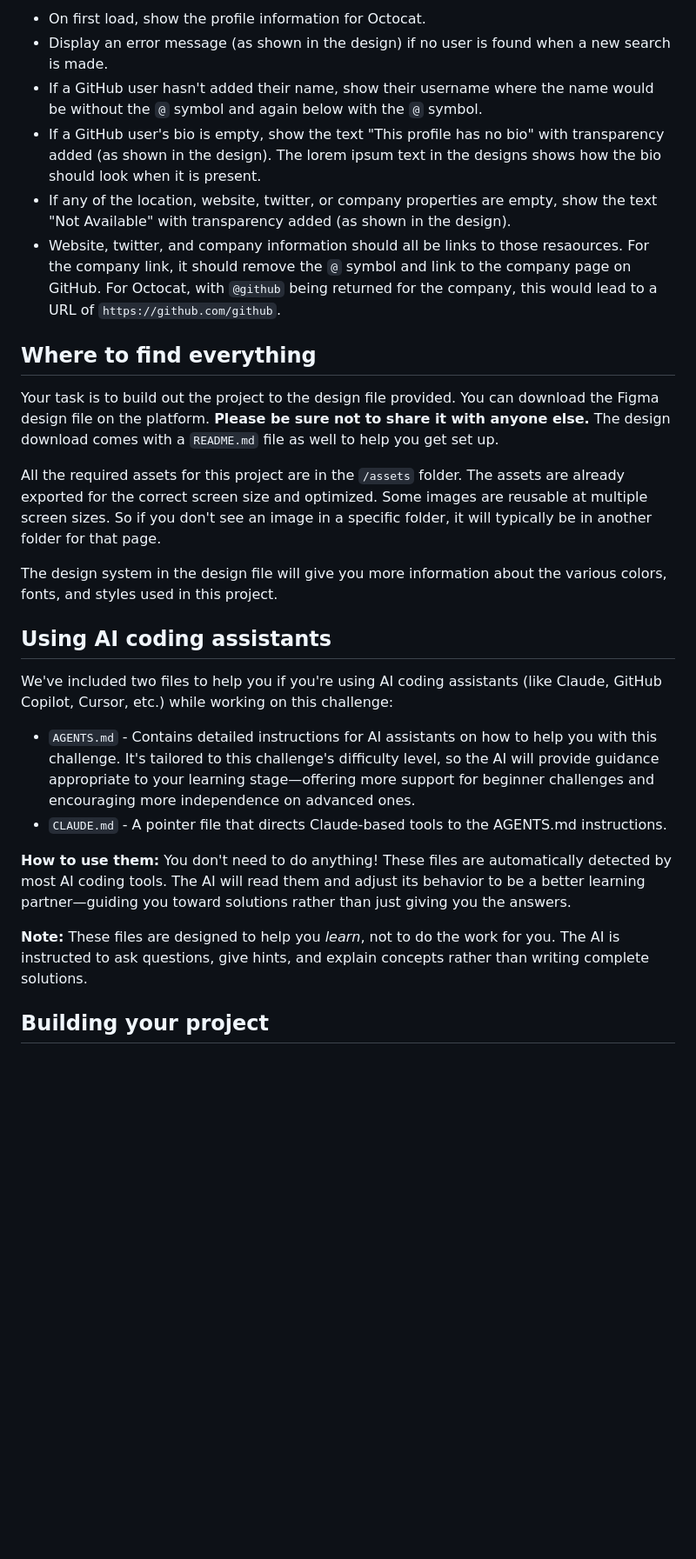
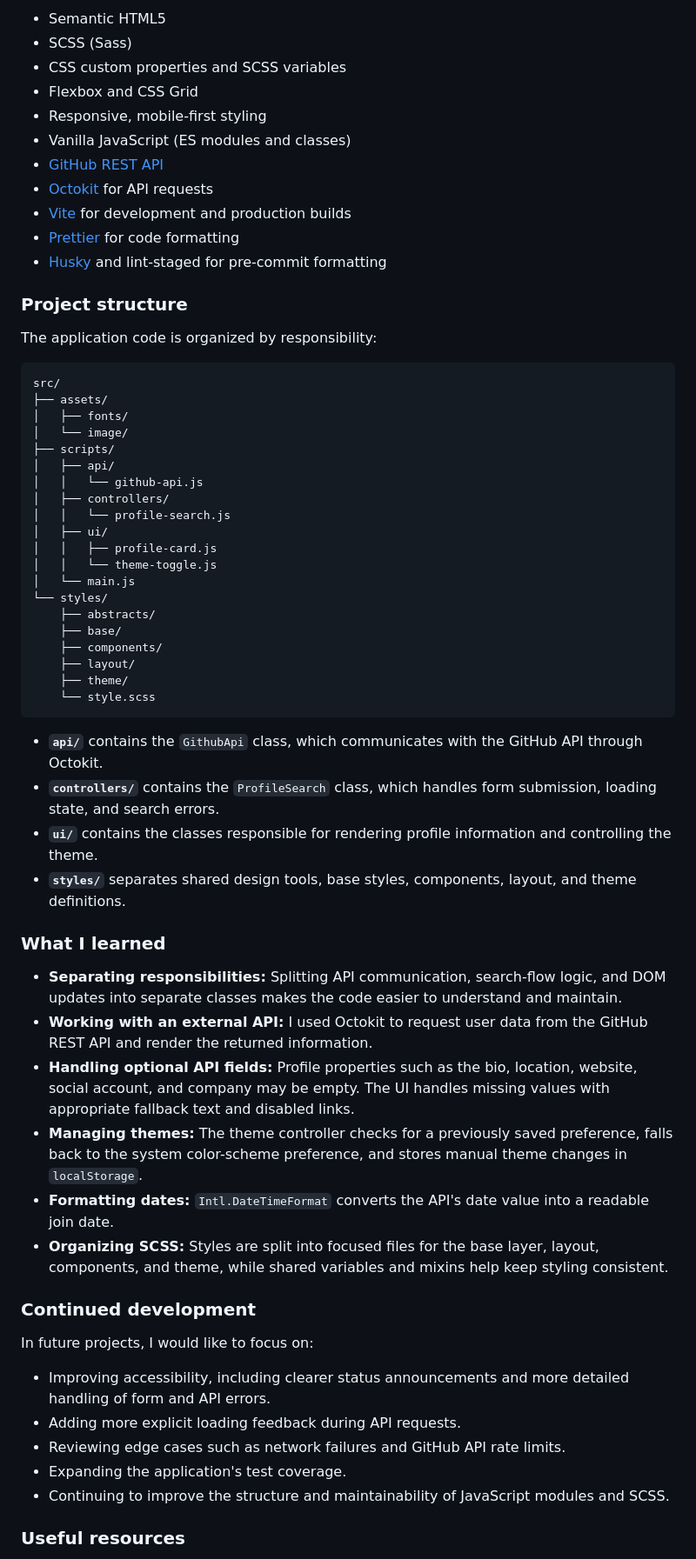
Before and after one commit to runny-life/github-user-search-app, a Markdown page: README.md, the part around one of its changes. Shown at 87% size. Drawn GitHub-style; blank space fills up the shorter version.

Commit message:
docs: update README.md

````diff
--- a/README.md
+++ b/README.md
@@ -35,29 +58,72 @@ The GitHub users API endpoint is `https://api.github.com/users/:username`. So, i
 
-- On first load, show the profile information for Octocat.
-- Display an error message (as shown in the design) if no user is found when a new search is made.
-- If a GitHub user hasn't added their name, show their username where the name would be without the `@` symbol and again below with the `@` symbol.
-- If a GitHub user's bio is empty, show the text "This profile has no bio" with transparency added (as shown in the design). The lorem ipsum text in the designs shows how the bio should look when it is present.
-- If any of the location, website, twitter, or company properties are empty, show the text "Not Available" with transparency added (as shown in the design).
-- Website, twitter, and company information should all be links to those resaources. For the company link, it should remove the `@` symbol and link to the company page on GitHub. For Octocat, with `@github` being returned for the company, this would lead to a URL of `https://github.com/github`.
+- Semantic HTML5
+- SCSS (Sass)
+- CSS custom properties and SCSS variables
+- Flexbox and CSS Grid
+- Responsive, mobile-first styling
+- Vanilla JavaScript (ES modules and classes)
+- [GitHub REST API](https://docs.github.com/en/rest/users/users)
+- [Octokit](https://github.com/octokit/octokit.js) for API requests
+- [Vite](https://vite.dev/) for development and production builds
+- [Prettier](https://prettier.io/) for code formatting
+- [Husky](https://typicode.github.io/husky/) and lint-staged for pre-commit formatting
 
-## Where to find everything
+### Project structure
 
-Your task is to build out the project to the design file provided. You can download the Figma design file on the platform. **Please be sure not to share it with anyone else.** The design download comes with a `README.md` file as well to help you get set up.
+The application code is organized by responsibility:
 
-All the required assets for this project are in the `/assets` folder. The assets are already exported for the correct screen size and optimized. Some images are reusable at multiple screen sizes. So if you don't see an image in a specific folder, it will typically be in another folder for that page.
+```text
+src/
+├── assets/
+│   ├── fonts/
+│   └── image/
+├── scripts/
+│   ├── api/
+│   │   └── github-api.js
+│   ├── controllers/
+│   │   └── profile-search.js
+│   ├── ui/
+│   │   ├── profile-card.js
+│   │   └── theme-toggle.js
+│   └── main.js
+└── styles/
+    ├── abstracts/
+    ├── base/
+    ├── components/
+    ├── layout/
+    ├── theme/
+    └── style.scss
+```
 
-The design system in the design file will give you more information about the various colors, fonts, and styles used in this project.
+- **`api/`** contains the `GithubApi` class, which communicates with the GitHub API through Octokit.
+- **`controllers/`** contains the `ProfileSearch` class, which handles form submission, loading state, and search
+  errors.
+- **`ui/`** contains the classes responsible for rendering profile information and controlling the theme.
+- **`styles/`** separates shared design tools, base styles, components, layout, and theme definitions.
 
-## Using AI coding assistants
+### What I learned
 
-We've included two files to help you if you're using AI coding assistants (like Claude, GitHub Copilot, Cursor, etc.) while working on this challenge:
+- **Separating responsibilities:** Splitting API communication, search-flow logic, and DOM updates into separate classes
+  makes the code easier to understand and maintain.
+- **Working with an external API:** I used Octokit to request user data from the GitHub REST API and render the returned
+  information.
+- **Handling optional API fields:** Profile properties such as the bio, location, website, social account, and company
+  may be empty. The UI handles missing values with appropriate fallback text and disabled links.
+- **Managing themes:** The theme controller checks for a previously saved preference, falls back to the system
+  color-scheme preference, and stores manual theme changes in `localStorage`.
+- **Formatting dates:** `Intl.DateTimeFormat` converts the API's date value into a readable join date.
+- **Organizing SCSS:** Styles are split into focused files for the base layer, layout, components, and theme, while
+  shared variables and mixins help keep styling consistent.
 
-- `AGENTS.md` - Contains detailed instructions for AI assistants on how to help you with this challenge. It's tailored to this challenge's difficulty level, so the AI will provide guidance appropriate to your learning stage—offering more support for beginner challenges and encouraging more independence on advanced ones.
-- `CLAUDE.md` - A pointer file that directs Claude-based tools to the AGENTS.md instructions.
+### Continued development
 
-**How to use them:** You don't need to do anything! These files are automatically detected by most AI coding tools. The AI will read them and adjust its behavior to be a better learning partner—guiding you toward solutions rather than just giving you the answers.
+In future projects, I would like to focus on:
 
-**Note:** These files are designed to help you _learn_, not to do the work for you. The AI is instructed to ask questions, give hints, and explain concepts rather than writing complete solutions.
+- Improving accessibility, including clearer status announcements and more detailed handling of form and API errors.
+- Adding more explicit loading feedback during API requests.
+- Reviewing edge cases such as network failures and GitHub API rate limits.
+- Expanding the application's test coverage.
+- Continuing to improve the structure and maintainability of JavaScript modules and SCSS.
 
-## Building your project
+### Useful resources
 
````
Also changed, not shown: other parts of README.md (+93 -52 lines), README-template.md (deleted, +0 -128 lines), challenge.md (added, +170 -0 lines), preview.png (added), 3 other files.
